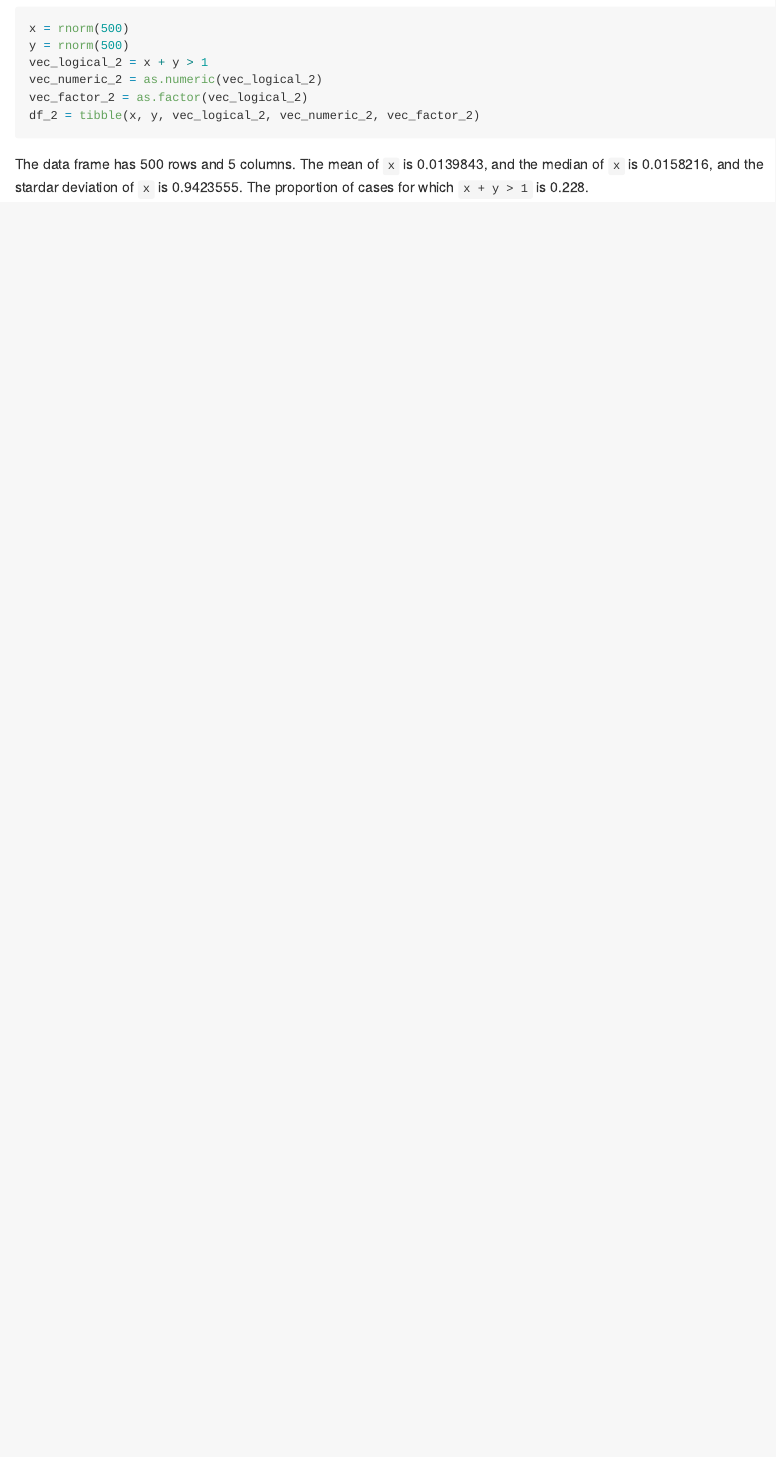
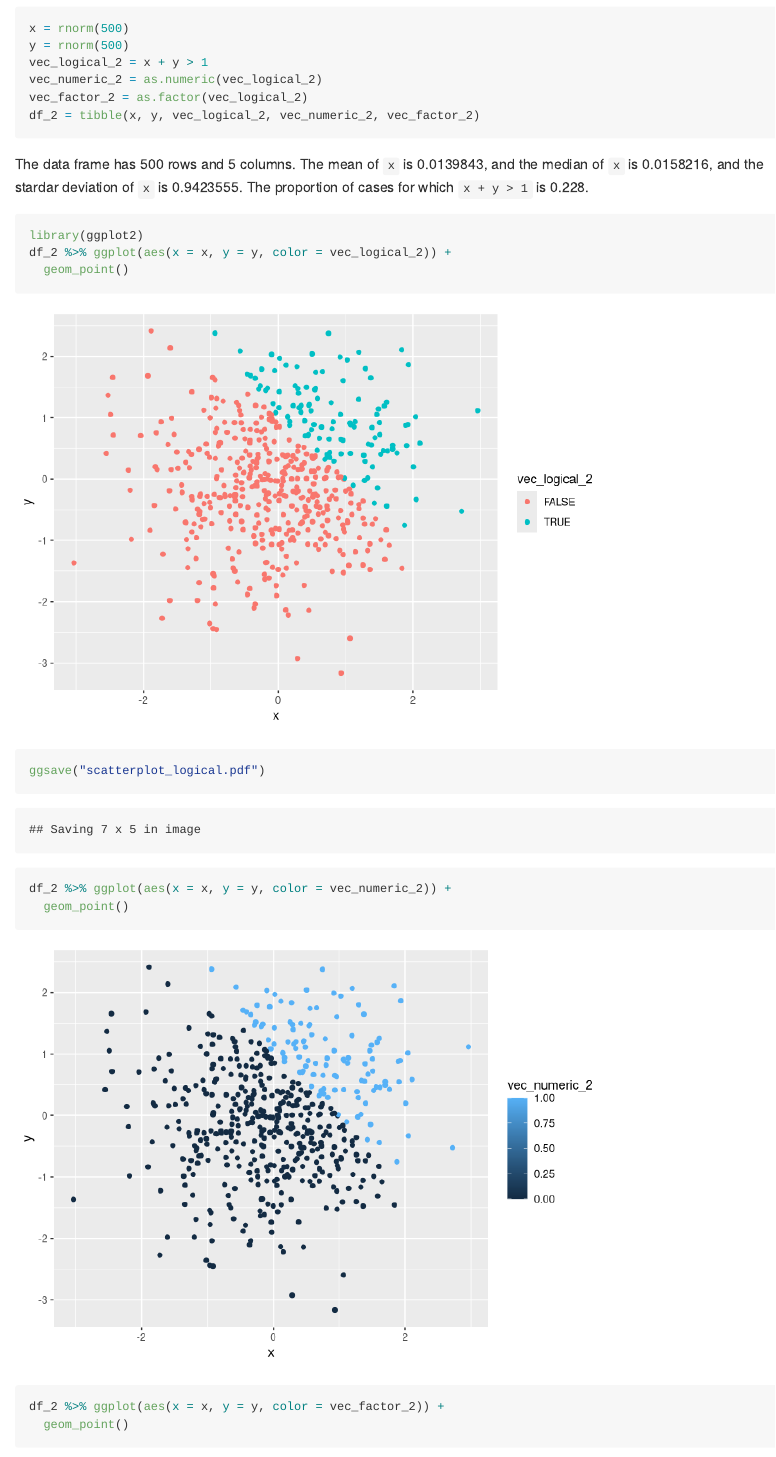
Before and after one commit to GaotongLIU/P8105_Data_science_homework1, an R Markdown document (P8105_homework1_gl2677.Rmd): the page in a window 1100 px wide, from 1570 px down. Rendered offline with R 4.5, knitr and Pandoc, with nearby package versions; code that draws random numbers runs with fixed seeds of ours.

Commit message:
create scatterplot

````diff
--- a/P8105_homework1_gl2677.Rmd
+++ b/P8105_homework1_gl2677.Rmd
@@ -73,3 +73,14 @@ df_2 = tibble(x, y, vec_logical_2, vec_numeric_2, vec_factor_2)
 ```
 
 The data frame has `r nrow(df_2)` rows and `r ncol(df_2)` columns. The mean of `x` is `r mean(x)`, and the median of `x` is `r median(x)`, and the stardar deviation of `x` is `r sd(x)`. The proportion of cases for which ` x + y > 1 ` is `r sum(vec_logical_2)/length(vec_logical_2)`.
+
+```{r}
+library(ggplot2)
+df_2 %>% ggplot(aes(x = x, y = y, color = vec_logical_2)) +
+  geom_point()
+ggsave("scatterplot_logical.pdf")
+
+df_2 %>% ggplot(aes(x = x, y = y, color = vec_numeric_2)) +
+  geom_point()
+df_2 %>% ggplot(aes(x = x, y = y, color = vec_factor_2)) +
+  geom_point()
````
Also changed, not shown: P8105_homework1_gl2677.md, P8105_homework1_gl2677_files/figure-gfm/unnamed-chunk-1-1.png (added), P8105_homework1_gl2677_files/figure-gfm/unnamed-chunk-1-2.png (added), P8105_homework1_gl2677_files/figure-gfm/unnamed-chunk-1-3.png (added), scatterplot_logical.pdf (added), P8105_homework1_gl2677.Rmd (3 more changed lines).
